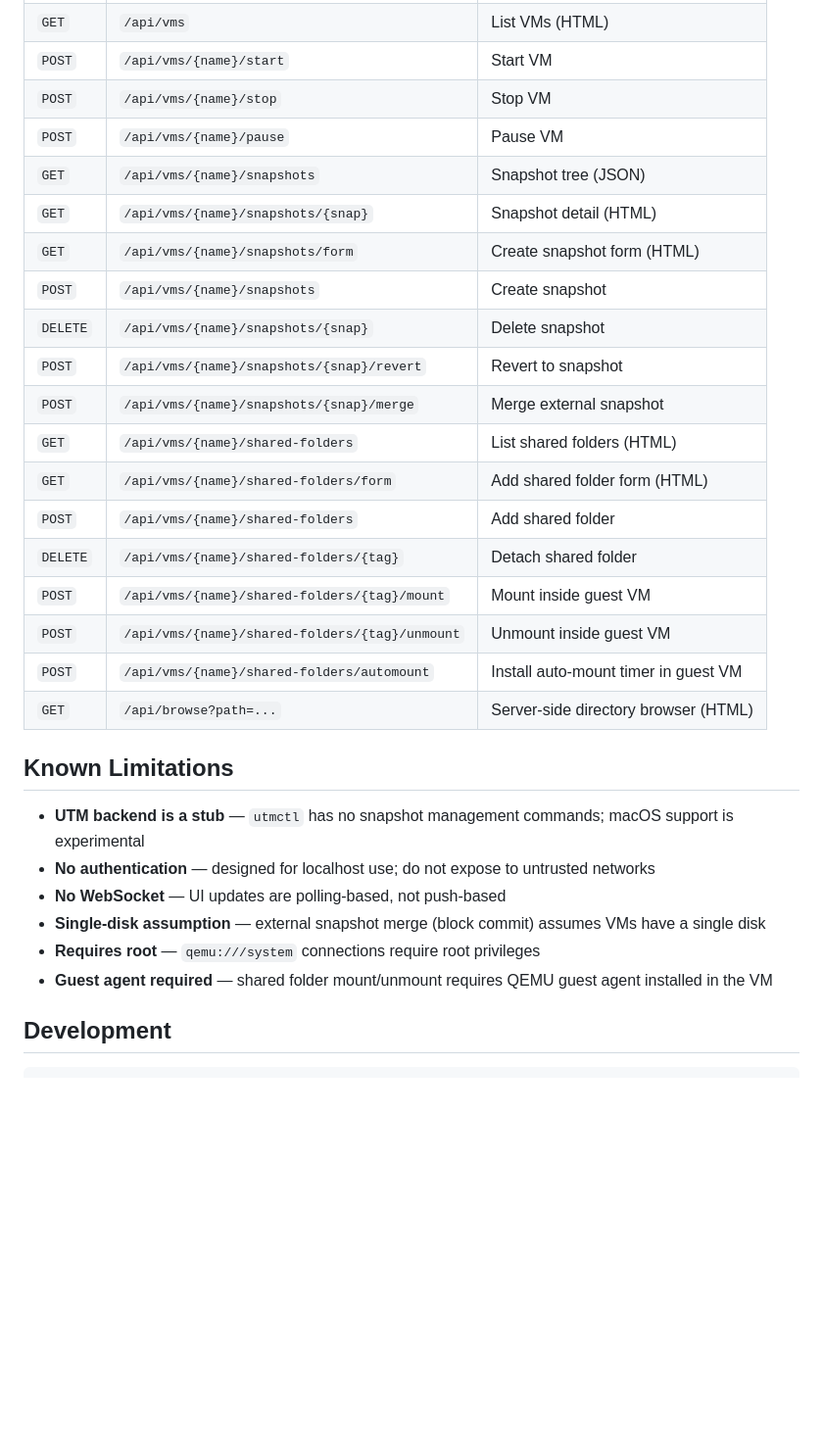
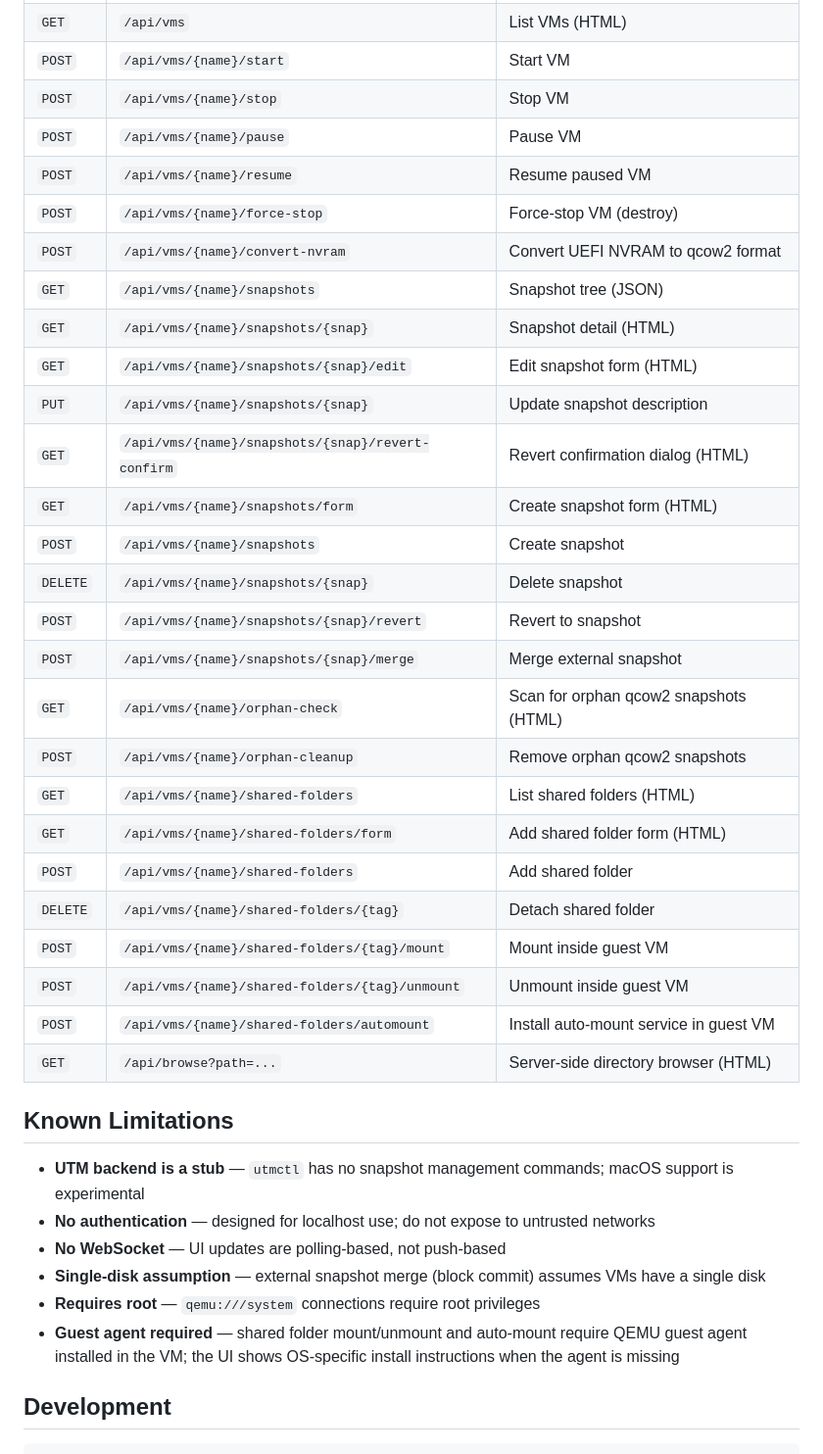
Before and after one commit to ctrngk/qemu-snapshot-web-manager, a Markdown page: qemu-snapshot-web-manager/README.md, the part around one of its changes. Shown at 98% size. Drawn GitHub-style; blank space fills up the shorter version.

```diff
--- a/qemu-snapshot-web-manager/README.md
+++ b/qemu-snapshot-web-manager/README.md
@@ -141,20 +146,28 @@ The interface uses a three-panel layout:
 | `POST` | `/api/vms/{name}/start` | Start VM |
 | `POST` | `/api/vms/{name}/stop` | Stop VM |
 | `POST` | `/api/vms/{name}/pause` | Pause VM |
+| `POST` | `/api/vms/{name}/resume` | Resume paused VM |
+| `POST` | `/api/vms/{name}/force-stop` | Force-stop VM (destroy) |
+| `POST` | `/api/vms/{name}/convert-nvram` | Convert UEFI NVRAM to qcow2 format |
 | `GET` | `/api/vms/{name}/snapshots` | Snapshot tree (JSON) |
 | `GET` | `/api/vms/{name}/snapshots/{snap}` | Snapshot detail (HTML) |
+| `GET` | `/api/vms/{name}/snapshots/{snap}/edit` | Edit snapshot form (HTML) |
+| `PUT` | `/api/vms/{name}/snapshots/{snap}` | Update snapshot description |
+| `GET` | `/api/vms/{name}/snapshots/{snap}/revert-confirm` | Revert confirmation dialog (HTML) |
 | `GET` | `/api/vms/{name}/snapshots/form` | Create snapshot form (HTML) |
 | `POST` | `/api/vms/{name}/snapshots` | Create snapshot |
 | `DELETE` | `/api/vms/{name}/snapshots/{snap}` | Delete snapshot |
 | `POST` | `/api/vms/{name}/snapshots/{snap}/revert` | Revert to snapshot |
 | `POST` | `/api/vms/{name}/snapshots/{snap}/merge` | Merge external snapshot |
+| `GET` | `/api/vms/{name}/orphan-check` | Scan for orphan qcow2 snapshots (HTML) |
+| `POST` | `/api/vms/{name}/orphan-cleanup` | Remove orphan qcow2 snapshots |
 | `GET` | `/api/vms/{name}/shared-folders` | List shared folders (HTML) |
 | `GET` | `/api/vms/{name}/shared-folders/form` | Add shared folder form (HTML) |
 | `POST` | `/api/vms/{name}/shared-folders` | Add shared folder |
 | `DELETE` | `/api/vms/{name}/shared-folders/{tag}` | Detach shared folder |
 | `POST` | `/api/vms/{name}/shared-folders/{tag}/mount` | Mount inside guest VM |
 | `POST` | `/api/vms/{name}/shared-folders/{tag}/unmount` | Unmount inside guest VM |
-| `POST` | `/api/vms/{name}/shared-folders/automount` | Install auto-mount timer in guest VM |
+| `POST` | `/api/vms/{name}/shared-folders/automount` | Install auto-mount service in guest VM |
 | `GET` | `/api/browse?path=...` | Server-side directory browser (HTML) |
 
 ## Known Limitations
@@ -164,7 +177,7 @@ The interface uses a three-panel layout:
 - **No WebSocket** — UI updates are polling-based, not push-based
 - **Single-disk assumption** — external snapshot merge (block commit) assumes VMs have a single disk
 - **Requires root** — `qemu:///system` connections require root privileges
-- **Guest agent required** — shared folder mount/unmount requires QEMU guest agent installed in the VM
+- **Guest agent required** — shared folder mount/unmount and auto-mount require QEMU guest agent installed in the VM; the UI shows OS-specific install instructions when the agent is missing
 
 ## Development
 
```
Also changed, not shown: other parts of qemu-snapshot-web-manager/README.md (+10 -5 lines).
